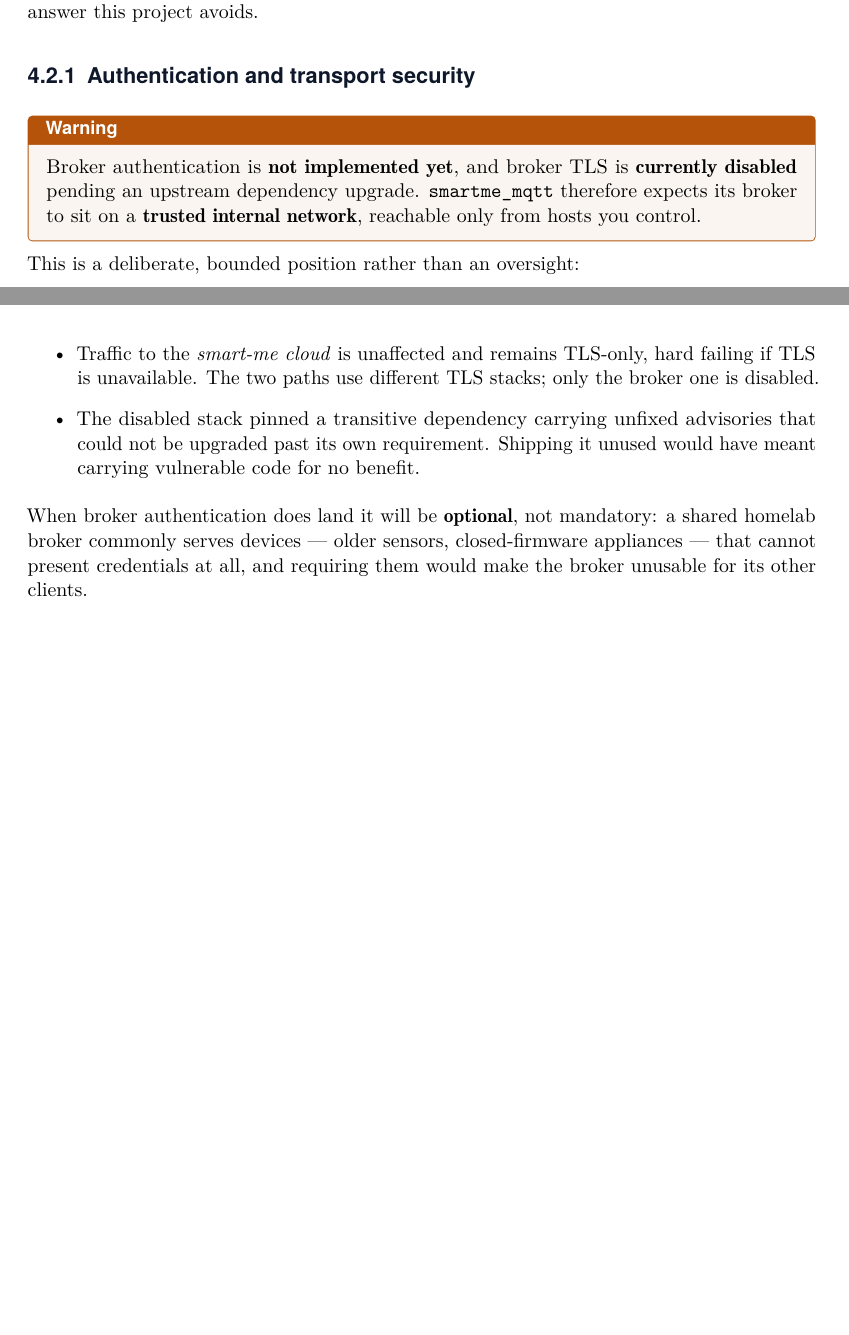
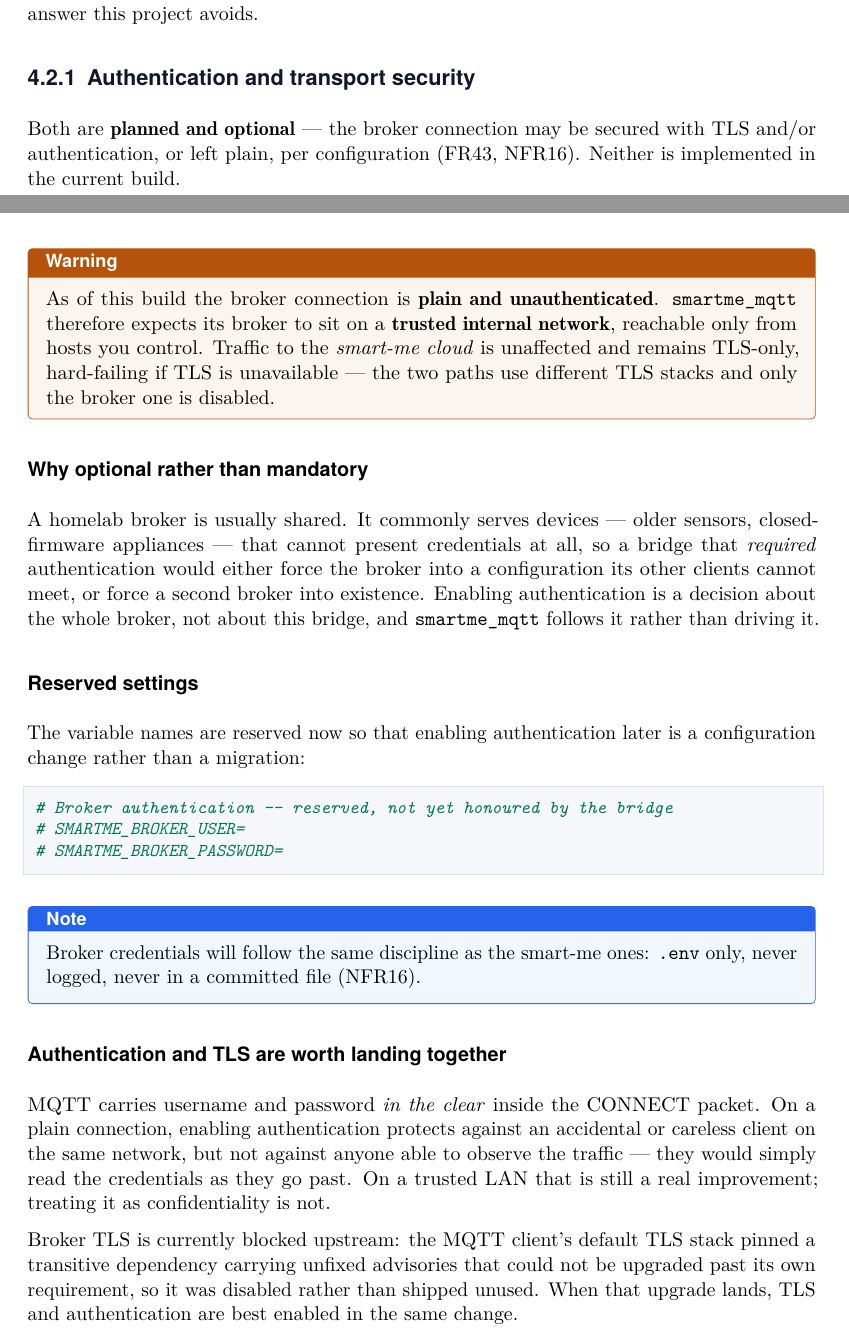
Before and after one commit to guycorbaz/smartme_mqtt, a LaTeX thesis (docs/manual/smartme_mqtt-manual.tex, which reads docs/manual/chapters/03-configuration.tex): two parts of pages 10 and 11 of 21 before the commit and two parts of pages 10 and 11 of 22 after it, joined at a grey line, cut so that both start at the same text, the shorter picture padded with empty space. Compiled offline with pdfLaTeX.

Commit message:
test(chaos): confirm SIGTERM-NO-LIE against a real broker; reserve broker auth
Two threads, both closing gaps rather than adding scope.

AR13 asked for the shutdown mechanism to be "confirmed against the author's
broker", and everything so far was measured against a containerised Mosquitto.
chaos_sigterm_no_lie is now parameterised over host/port/group, and a second
entry point takes that confirmation:

    SMARTME_CHAOS_BROKER=host:1883 SMARTME_CHAOS_GROUP=ChaosTest \
      cargo test -p smartme-bridge --test chaos_sigterm_no_lie -- --ignored

It is #[ignore]d with NO default target and NO default group, and refuses to
publish into the default "Site" group. That is not ceremony: a real broker is
production, and publishing a Sparkplug node onto one makes every subscribed
SCADA host discover and persist it as a phantom device somebody deletes by
hand. It must never happen as a side effect of `cargo test`. Run once against
the author's own Mosquitto — passed unchanged, including the assertion that
nothing is left retained.

What remains for Story 1.15 is the consumer half: whether Ignition tolerates
the double NDEATH a graceful stop produces. No broker-level test can answer it.

Broker authentication is planned, not absent — FR43 and NFR16 already specify
the connection as optionally secured, and Epic 3 carries it. The docs said
"not implemented yet" as though it were an omission:

- .env.example reserves SMARTME_BROKER_USER / SMARTME_BROKER_PASSWORD
  (commented) so enabling auth later is configuration, not migration
- manual chapter 3 states it as planned and OPTIONAL, with the reason: a shared
  homelab broker serves devices that cannot present credentials at all, so
  enabling auth is a decision about the whole broker, which the bridge follows
  rather than drives
- and records that MQTT sends credentials in the clear inside CONNECT, so auth
  on a plain connection guards against a careless client but not an observer —
  it and TLS are best landed together

147 workspace tests green; fmt and clippy -D warnings green. Manual builds
clean, 22 pages. No deployment address appears in any tracked file.

Co-Authored-By: Claude Opus 5 (1M context) <noreply@anthropic.com>

```diff
--- a/docs/manual/chapters/03-configuration.tex
+++ b/docs/manual/chapters/03-configuration.tex
@@ -77,28 +77,55 @@ kind of quiet wrong answer this project avoids.
 
 \subsection{Authentication and transport security}
 
+Both are \textbf{planned and optional} --- the broker connection may be secured with TLS
+and/or authentication, or left plain, per configuration (FR43, NFR16). Neither is
+implemented in the current build.
+
 \begin{warning}
-Broker authentication is \textbf{not implemented yet}, and broker TLS is
-\textbf{currently disabled} pending an upstream dependency upgrade. \prog therefore
-expects its broker to sit on a \textbf{trusted internal network}, reachable only from
-hosts you control.
+As of this build the broker connection is \textbf{plain and unauthenticated}. \prog
+therefore expects its broker to sit on a \textbf{trusted internal network}, reachable only
+from hosts you control. Traffic to the \emph{smart-me cloud} is unaffected and remains
+TLS-only, hard-failing if TLS is unavailable --- the two paths use different TLS stacks
+and only the broker one is disabled.
 \end{warning}
 
-This is a deliberate, bounded position rather than an oversight:
+\subsubsection*{Why optional rather than mandatory}
 
-\begin{itemize}
-  \item Traffic to the \emph{smart-me cloud} is unaffected and remains TLS-only, hard
-        failing if TLS is unavailable. The two paths use different TLS stacks; only the
-        broker one is disabled.
-  \item The disabled stack pinned a transitive dependency carrying unfixed advisories that
-        could not be upgraded past its own requirement. Shipping it unused would have
-        meant carrying vulnerable code for no benefit.
-\end{itemize}
+A homelab broker is usually shared. It commonly serves devices --- older sensors,
+closed-firmware appliances --- that cannot present credentials at all, so a bridge that
+\emph{required} authentication would either force the broker into a configuration its
+other clients cannot meet, or force a second broker into existence. Enabling
+authentication is a decision about the whole broker, not about this bridge, and \prog
+follows it rather than driving it.
 
-When broker authentication does land it will be \textbf{optional}, not mandatory: a shared
-homelab broker commonly serves devices --- older sensors, closed-firmware appliances ---
-that cannot present credentials at all, and requiring them would make the broker unusable
-for its other clients.
+\subsubsection*{Reserved settings}
+
+The variable names are reserved now so that enabling authentication later is a
+configuration change rather than a migration:
+
+\begin{lstlisting}[language=bash]
+# Broker authentication -- reserved, not yet honoured by the bridge
+# SMARTME_BROKER_USER=
+# SMARTME_BROKER_PASSWORD=
+\end{lstlisting}
+
+\begin{note}
+Broker credentials will follow the same discipline as the smart-me ones: \code{.env} only,
+never logged, never in a committed file (NFR16).
+\end{note}
+
+\subsubsection*{Authentication and TLS are worth landing together}
+
+MQTT carries username and password \emph{in the clear} inside the CONNECT packet. On a
+plain connection, enabling authentication protects against an accidental or careless
+client on the same network, but not against anyone able to observe the traffic --- they
+would simply read the credentials as they go past. On a trusted LAN that is still a real
+improvement; treating it as confidentiality is not.
+
+Broker TLS is currently blocked upstream: the MQTT client's default TLS stack pinned a
+transitive dependency carrying unfixed advisories that could not be upgraded past its own
+requirement, so it was disabled rather than shipped unused. When that upgrade lands, TLS
+and authentication are best enabled in the same change.
 
 \subsection{Sparkplug identity}
 
```
Also changed, not shown: _bmad-output/planning-artifacts/epics.md (+1 -1 lines), docs/adr/0011-graceful-shutdown-requires-both-deaths.md (+11 -3 lines), 3 other files.
